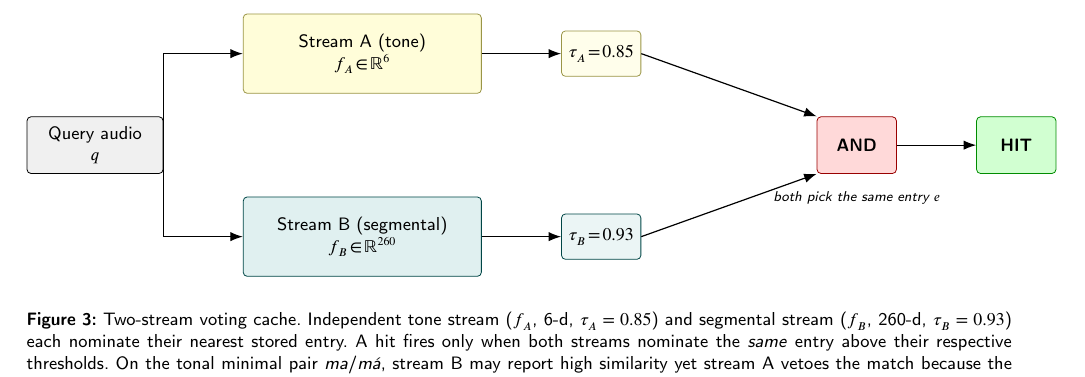
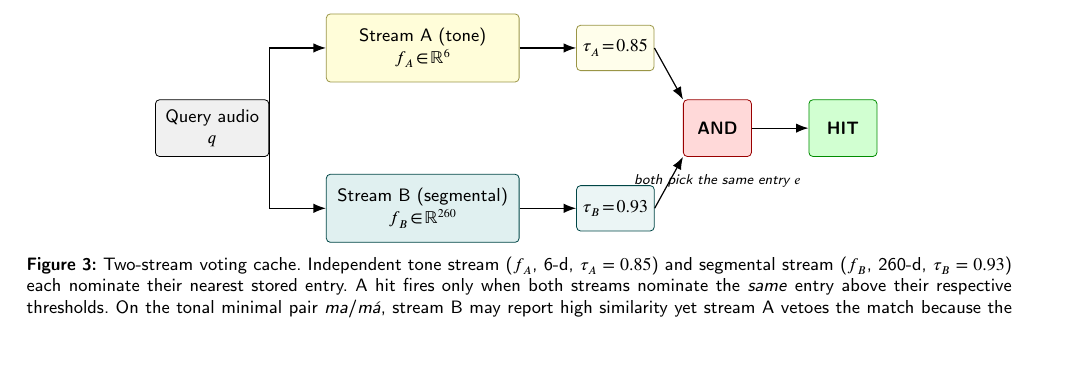
Before and after one commit to technoob05/VoiceAI_SaiGonHub, a LaTeX paper (papers/manuscript/main.tex): part of page 8 of 17, cut so that both start at the same text. Compiled offline with pdfLaTeX; a LaTeX package or settings file that is missing is left out.

Commit message:
papers: fix \scriptsize + \textbf font error in Table 5, tighten fig 3
User report: pdflatex aborted with "Font ecsx0800 at 525 not found".

Root cause: Table 5 used \scriptsize with \textbf cells ("This work",
"expl."). At scriptsize × bold, TeX looks up ecsx0800 at 5.25 pt and the
MiKTeX font cache can't generate that size from metafont sources, killing
the build before PDF write.

Fix:
  * Table 5: \scriptsize -> \footnotesize. \textbf at footnotesize uses
    ecsx0900 which is precomputed; no metafont call.
  * Adjusted table column widths to compensate for the slightly bigger
    font: System p{1.5cm} -> p{2.3cm}, Headline p{4.0cm} -> p{3.1cm}.
    The wider System column absorbs the longest cite cell
    "SmoothQuant~\citep{xiao2023smoothquant}".

Also tightened Figure 3 TikZ so the picture fits the textwidth without
the 22 pt overflow that the previous version produced:
  * Stream box width 42 mm -> 34 mm.
  * Threshold box width 14 mm -> 12 mm.
  * Query box width 24 mm -> 20 mm.
  * AND/HIT box width 14 mm -> 12 mm.
  * node distance 8/14 mm -> 6/10 mm.
  * AND-gate offset xshift=24 mm -> 18 mm from threshold midpoint.

Compile: pdflatex+bibtex+pdflatex×2 -> 16 pages, 540 KB. 2 overfull-
hbox warnings remain (template \maketitle 123 pt; cosmetic 5.6 pt on
Table 5 row 4). 0 undefined refs/citations. PDF builds cleanly.

Co-Authored-By: Claude Opus 4.7 <noreply@anthropic.com>

```diff
--- a/papers/manuscript/main.tex
+++ b/papers/manuscript/main.tex
@@ -375,22 +375,22 @@ This rule survives tonal-minimal-pair stress where naive single-vector designs f
   \centering
   \begin{tikzpicture}[
     font=\small,
-    node distance=8mm and 14mm,
-    stream/.style={draw, rounded corners=2pt, minimum height=14mm, minimum width=42mm, align=center, font=\small},
-    thresh/.style={draw, rounded corners=2pt, minimum height=8mm, minimum width=14mm, align=center, font=\small},
-    qbox/.style={draw, rounded corners=2pt, minimum height=10mm, minimum width=24mm, align=center, font=\small, fill=gray!12},
-    gate/.style={draw, rounded corners=2pt, minimum height=10mm, minimum width=14mm, align=center, font=\bfseries, fill=red!15, draw=red!60!black},
-    hitb/.style={draw, rounded corners=2pt, minimum height=10mm, minimum width=14mm, align=center, font=\bfseries, fill=green!18, draw=green!55!black},
+    node distance=6mm and 10mm,
+    stream/.style={draw, rounded corners=2pt, minimum height=12mm, minimum width=34mm, align=center, font=\small},
+    thresh/.style={draw, rounded corners=2pt, minimum height=8mm, minimum width=12mm, align=center, font=\small},
+    qbox/.style={draw, rounded corners=2pt, minimum height=10mm, minimum width=20mm, align=center, font=\small, fill=gray!12},
+    gate/.style={draw, rounded corners=2pt, minimum height=10mm, minimum width=12mm, align=center, font=\bfseries, fill=red!15, draw=red!60!black},
+    hitb/.style={draw, rounded corners=2pt, minimum height=10mm, minimum width=12mm, align=center, font=\bfseries, fill=green!18, draw=green!55!black},
     flow/.style={-{Latex[length=2.2mm]}, semithick},
   ]
     % Query node on left
     \node[qbox] (q) {Query audio\\$q$};
 
     % Stream A (top)
-    \node[stream, fill=yellow!15, draw=yellow!55!black, above right=4mm and 14mm of q]
+    \node[stream, fill=yellow!15, draw=yellow!55!black, above right=3mm and 10mm of q]
       (sa) {Stream A (tone)\\$f_A\!\in\!\mathbb{R}^{6}$};
     % Stream B (bottom)
-    \node[stream, fill=teal!12, draw=teal!55!black, below right=4mm and 14mm of q]
+    \node[stream, fill=teal!12, draw=teal!55!black, below right=3mm and 10mm of q]
       (sb) {Stream B (segmental)\\$f_B\!\in\!\mathbb{R}^{260}$};
 
     % Thresholds
```
Also changed, not shown: papers/manuscript/main.tex (6 more changed lines).
